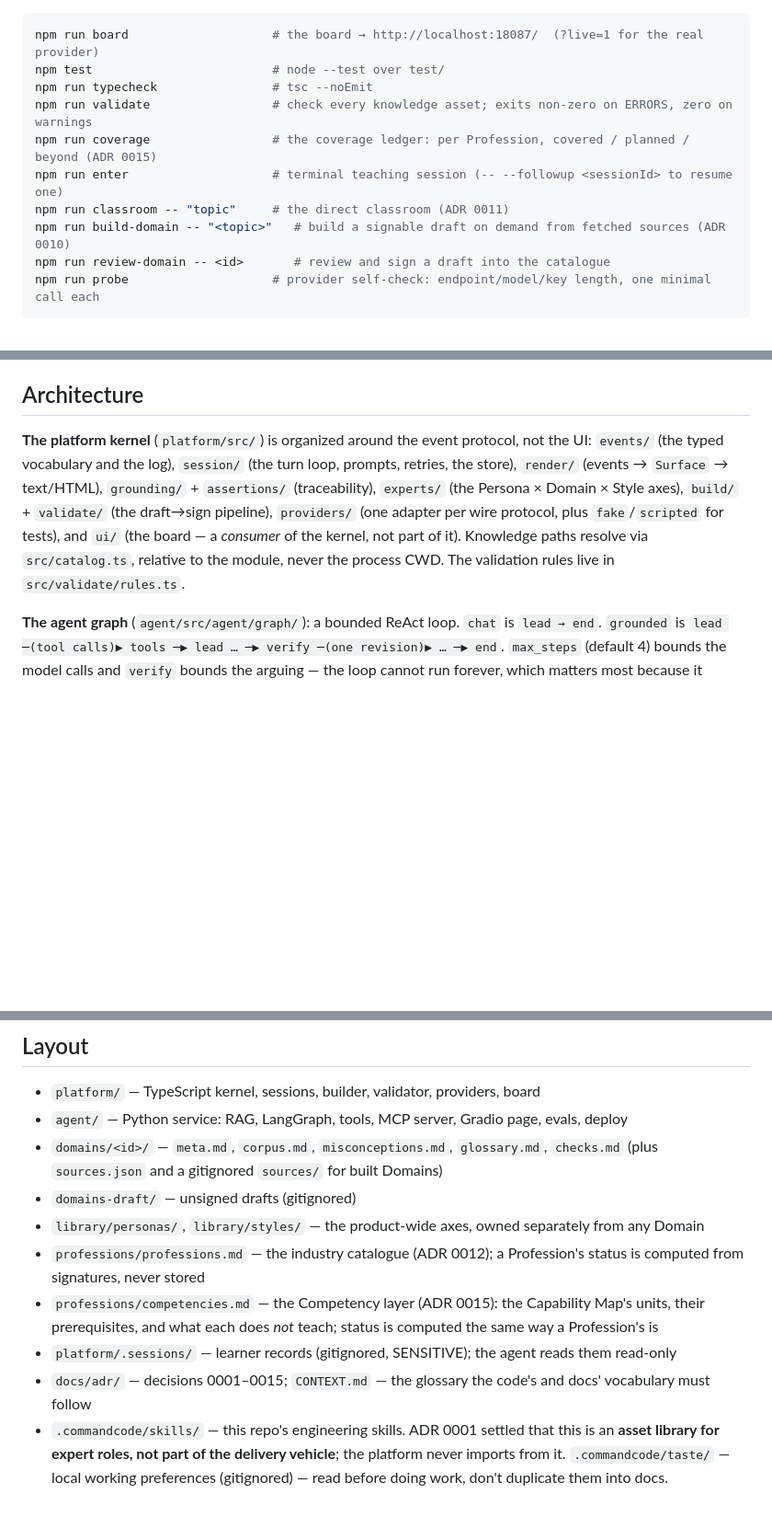
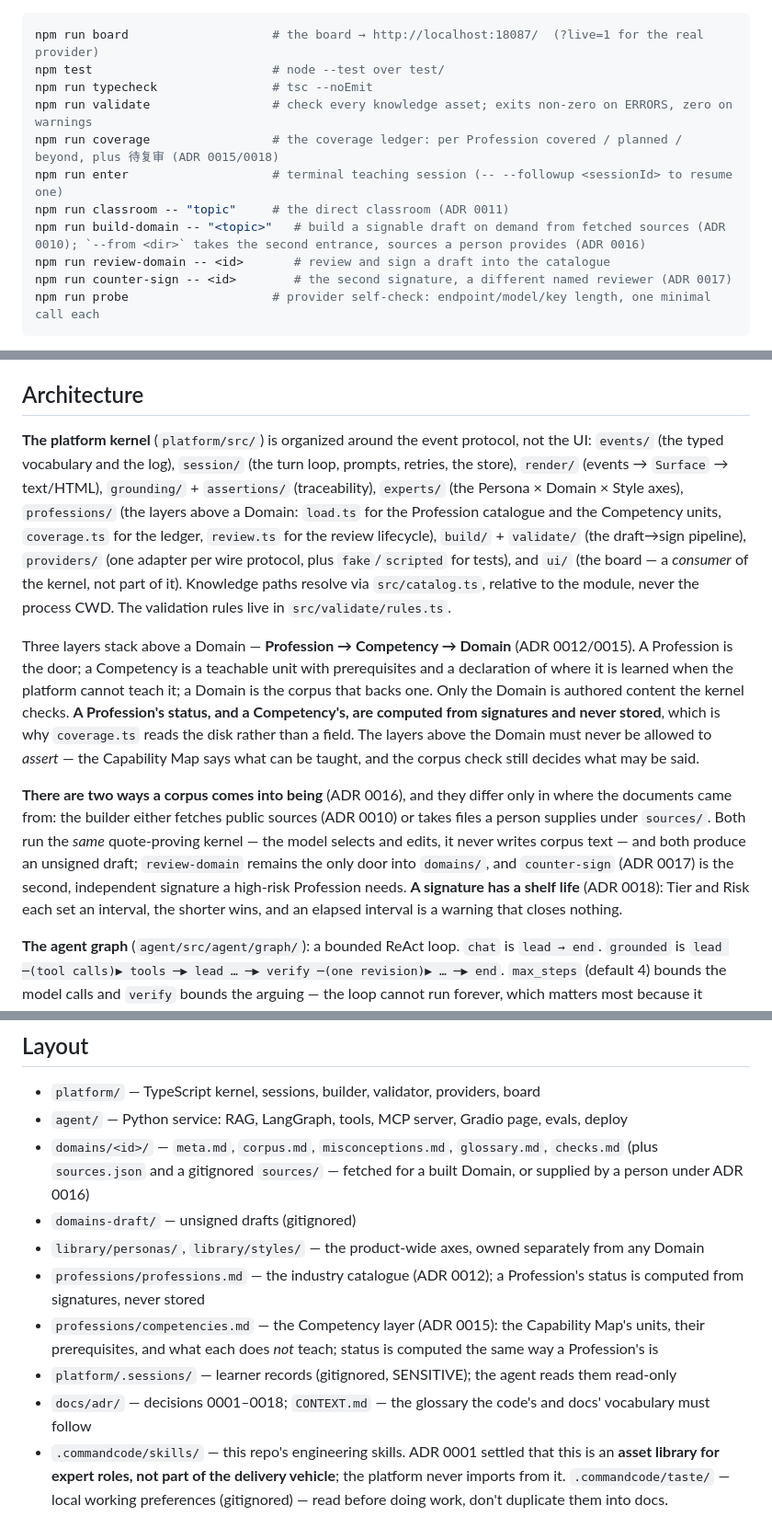
Before and after one commit to white-white-bai/360, a Markdown page: CLAUDE.md, 3 parts joined by grey strips. Shown at 92% size. GitHub-like rendering; blank space fills up the shorter version.

````diff
--- a/CLAUDE.md
+++ b/CLAUDE.md
@@ -35,11 +35,12 @@ npm run board                    # the board → http://localhost:18087/  (?live
 npm test                         # node --test over test/
 npm run typecheck                # tsc --noEmit
 npm run validate                 # check every knowledge asset; exits non-zero on ERRORS, zero on warnings
-npm run coverage                 # the coverage ledger: per Profession, covered / planned / beyond (ADR 0015)
+npm run coverage                 # the coverage ledger: per Profession covered / planned / beyond, plus 待复审 (ADR 0015/0018)
 npm run enter                    # terminal teaching session (-- --followup <sessionId> to resume one)
 npm run classroom -- "topic"     # the direct classroom (ADR 0011)
-npm run build-domain -- "<topic>"   # build a signable draft on demand from fetched sources (ADR 0010)
+npm run build-domain -- "<topic>"   # build a signable draft on demand from fetched sources (ADR 0010); `--from <dir>` takes the second entrance, sources a person provides (ADR 0016)
 npm run review-domain -- <id>       # review and sign a draft into the catalogue
+npm run counter-sign -- <id>        # the second signature, a different named reviewer (ADR 0017)
 npm run probe                    # provider self-check: endpoint/model/key length, one minimal call each
 ```
 
@@ -64,7 +65,11 @@ npm run probe                    # provider self-check: endpoint/model/key lengt
 
 ## Architecture
 
-**The platform kernel** (`platform/src/`) is organized around the event protocol, not the UI: `events/` (the typed vocabulary and the log), `session/` (the turn loop, prompts, retries, the store), `render/` (events → `Surface` → text/HTML), `grounding/` + `assertions/` (traceability), `experts/` (the Persona × Domain × Style axes), `build/` + `validate/` (the draft→sign pipeline), `providers/` (one adapter per wire protocol, plus `fake`/`scripted` for tests), and `ui/` (the board — a *consumer* of the kernel, not part of it). Knowledge paths resolve via `src/catalog.ts`, relative to the module, never the process CWD. The validation rules live in `src/validate/rules.ts`.
+**The platform kernel** (`platform/src/`) is organized around the event protocol, not the UI: `events/` (the typed vocabulary and the log), `session/` (the turn loop, prompts, retries, the store), `render/` (events → `Surface` → text/HTML), `grounding/` + `assertions/` (traceability), `experts/` (the Persona × Domain × Style axes), `professions/` (the layers above a Domain: `load.ts` for the Profession catalogue and the Competency units, `coverage.ts` for the ledger, `review.ts` for the review lifecycle), `build/` + `validate/` (the draft→sign pipeline), `providers/` (one adapter per wire protocol, plus `fake`/`scripted` for tests), and `ui/` (the board — a *consumer* of the kernel, not part of it). Knowledge paths resolve via `src/catalog.ts`, relative to the module, never the process CWD. The validation rules live in `src/validate/rules.ts`.
+
+Three layers stack above a Domain — **Profession → Competency → Domain** (ADR 0012/0015). A Profession is the door; a Competency is a teachable unit with prerequisites and a declaration of where it is learned when the platform cannot teach it; a Domain is the corpus that backs one. Only the Domain is authored content the kernel checks. **A Profession's status, and a Competency's, are computed from signatures and never stored**, which is why `coverage.ts` reads the disk rather than a field. The layers above the Domain must never be allowed to *assert* — the Capability Map says what can be taught, and the corpus check still decides what may be said.
+
+**There are two ways a corpus comes into being** (ADR 0016), and they differ only in where the documents came from: the builder either fetches public sources (ADR 0010) or takes files a person supplies under `sources/`. Both run the *same* quote-proving kernel — the model selects and edits, it never writes corpus text — and both produce an unsigned draft; `review-domain` remains the only door into `domains/`, and `counter-sign` (ADR 0017) is the second, independent signature a high-risk Profession needs. **A signature has a shelf life** (ADR 0018): Tier and Risk each set an interval, the shorter wins, and an elapsed interval is a warning that closes nothing.
 
 **The agent graph** (`agent/src/agent/graph/`): a bounded ReAct loop. `chat` is `lead → end`. `grounded` is `lead ─(tool calls)▶ tools ─▶ lead … ─▶ verify ─(one revision)▶ … ─▶ end`. `max_steps` (default 4) bounds the model calls and `verify` bounds the arguing — the loop cannot run forever, which matters most because it spends money. State persists in LangGraph's SQLite checkpointer (`agent/.state/`, gitignored), so `--thread <id>` resumes across processes.
 
@@ -87,13 +92,13 @@ Gotchas recorded in the READMEs, worth not rediscovering: **Claude models answer
 
 - `platform/` — TypeScript kernel, sessions, builder, validator, providers, board
 - `agent/` — Python service: RAG, LangGraph, tools, MCP server, Gradio page, evals, deploy
-- `domains/<id>/` — `meta.md`, `corpus.md`, `misconceptions.md`, `glossary.md`, `checks.md` (plus `sources.json` and a gitignored `sources/` for built Domains)
+- `domains/<id>/` — `meta.md`, `corpus.md`, `misconceptions.md`, `glossary.md`, `checks.md` (plus `sources.json` and a gitignored `sources/` — fetched for a built Domain, or supplied by a person under ADR 0016)
 - `domains-draft/` — unsigned drafts (gitignored)
 - `library/personas/`, `library/styles/` — the product-wide axes, owned separately from any Domain
 - `professions/professions.md` — the industry catalogue (ADR 0012); a Profession's status is computed from signatures, never stored
 - `professions/competencies.md` — the Competency layer (ADR 0015): the Capability Map's units, their prerequisites, and what each does *not* teach; status is computed the same way a Profession's is
 - `platform/.sessions/` — learner records (gitignored, SENSITIVE); the agent reads them read-only
-- `docs/adr/` — decisions 0001–0015; `CONTEXT.md` — the glossary the code's and docs' vocabulary must follow
+- `docs/adr/` — decisions 0001–0018; `CONTEXT.md` — the glossary the code's and docs' vocabulary must follow
 - `.commandcode/skills/` — this repo's engineering skills. ADR 0001 settled that this is an **asset library for expert roles, not part of the delivery vehicle**; the platform never imports from it. `.commandcode/taste/` — local working preferences (gitignored) — read before doing work, don't duplicate them into docs.
 
 ## House rules
````
Also changed, not shown: README.md (+29 -9 lines).
